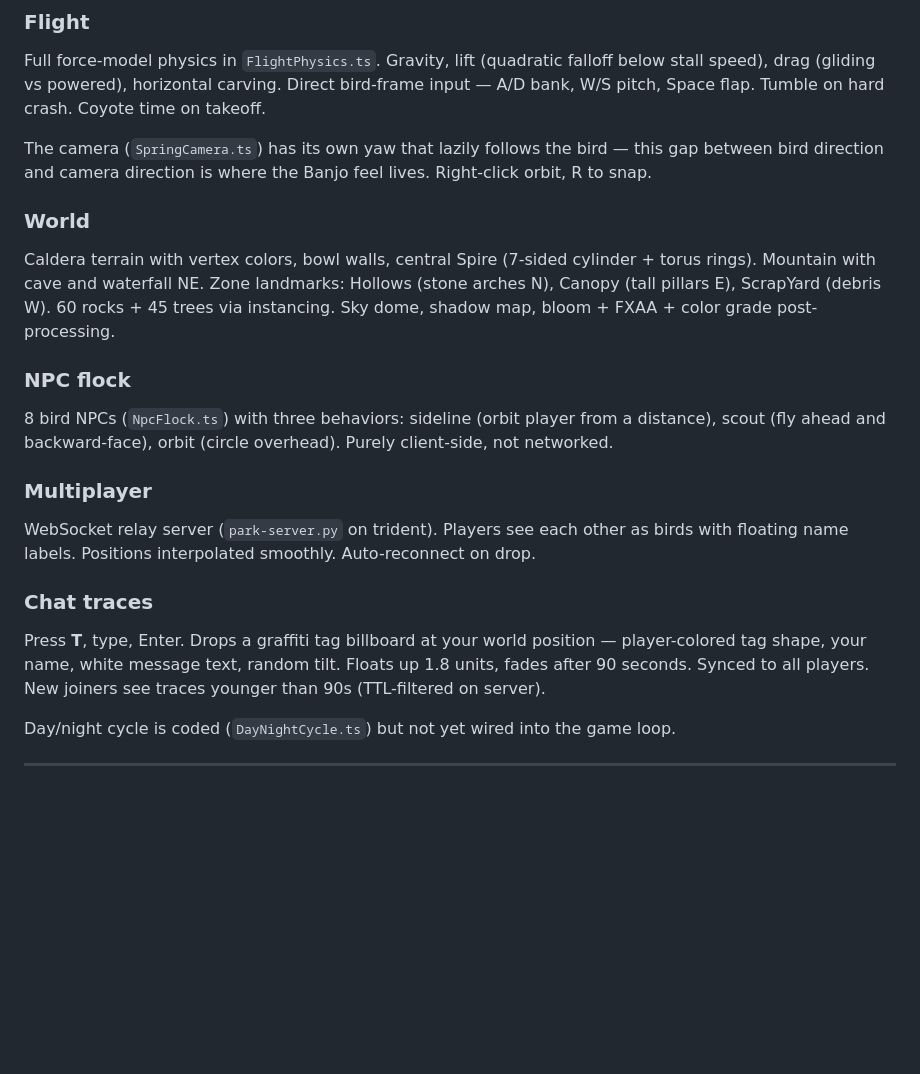
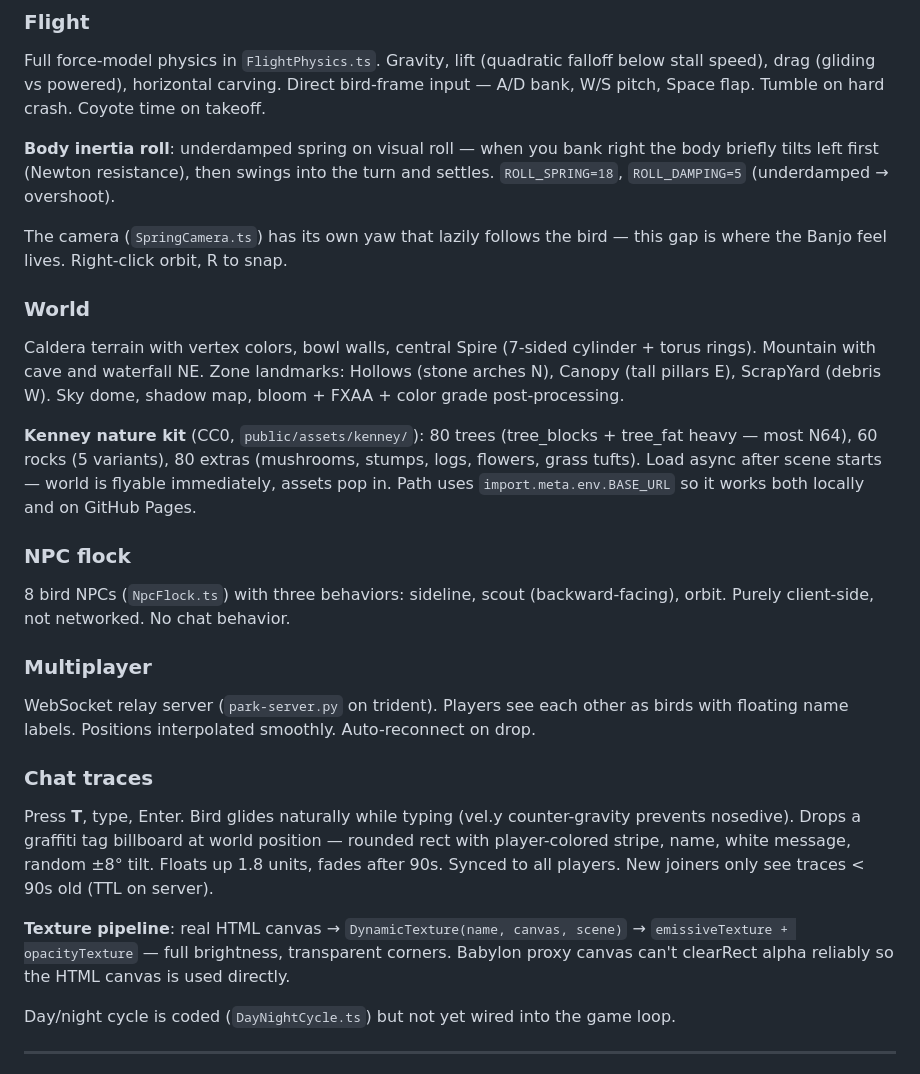
Before and after one commit to spac-null/park-world, a Markdown page: README.md, the part around one of its changes. Drawn GitHub-style; blank space fills up the shorter version.

```diff
--- a/README.md
+++ b/README.md
@@ -21,19 +21,25 @@ The feel reference is N64 Banjo-Kazooie — not the visuals, but the weight of m
 ### Flight
 Full force-model physics in `FlightPhysics.ts`. Gravity, lift (quadratic falloff below stall speed), drag (gliding vs powered), horizontal carving. Direct bird-frame input — A/D bank, W/S pitch, Space flap. Tumble on hard crash. Coyote time on takeoff.
 
-The camera (`SpringCamera.ts`) has its own yaw that lazily follows the bird — this gap between bird direction and camera direction is where the Banjo feel lives. Right-click orbit, R to snap.
+**Body inertia roll**: underdamped spring on visual roll — when you bank right the body briefly tilts left first (Newton resistance), then swings into the turn and settles. `ROLL_SPRING=18`, `ROLL_DAMPING=5` (underdamped → overshoot).
+
+The camera (`SpringCamera.ts`) has its own yaw that lazily follows the bird — this gap is where the Banjo feel lives. Right-click orbit, R to snap.
 
 ### World
-Caldera terrain with vertex colors, bowl walls, central Spire (7-sided cylinder + torus rings). Mountain with cave and waterfall NE. Zone landmarks: Hollows (stone arches N), Canopy (tall pillars E), ScrapYard (debris W). 60 rocks + 45 trees via instancing. Sky dome, shadow map, bloom + FXAA + color grade post-processing.
+Caldera terrain with vertex colors, bowl walls, central Spire (7-sided cylinder + torus rings). Mountain with cave and waterfall NE. Zone landmarks: Hollows (stone arches N), Canopy (tall pillars E), ScrapYard (debris W). Sky dome, shadow map, bloom + FXAA + color grade post-processing.
+
+**Kenney nature kit** (CC0, `public/assets/kenney/`): 80 trees (tree_blocks + tree_fat heavy — most N64), 60 rocks (5 variants), 80 extras (mushrooms, stumps, logs, flowers, grass tufts). Load async after scene starts — world is flyable immediately, assets pop in. Path uses `import.meta.env.BASE_URL` so it works both locally and on GitHub Pages.
 
 ### NPC flock
-8 bird NPCs (`NpcFlock.ts`) with three behaviors: sideline (orbit player from a distance), scout (fly ahead and backward-face), orbit (circle overhead). Purely client-side, not networked.
+8 bird NPCs (`NpcFlock.ts`) with three behaviors: sideline, scout (backward-facing), orbit. Purely client-side, not networked. No chat behavior.
 
 ### Multiplayer
 WebSocket relay server (`park-server.py` on trident). Players see each other as birds with floating name labels. Positions interpolated smoothly. Auto-reconnect on drop.
 
 ### Chat traces
-Press **T**, type, Enter. Drops a graffiti tag billboard at your world position — player-colored tag shape, your name, white message text, random tilt. Floats up 1.8 units, fades after 90 seconds. Synced to all players. New joiners see traces younger than 90s (TTL-filtered on server).
+Press **T**, type, Enter. Bird glides naturally while typing (vel.y counter-gravity prevents nosedive). Drops a graffiti tag billboard at world position — rounded rect with player-colored stripe, name, white message, random ±8° tilt. Floats up 1.8 units, fades after 90s. Synced to all players. New joiners only see traces < 90s old (TTL on server).
+
+**Texture pipeline**: real HTML canvas → `DynamicTexture(name, canvas, scene)` → `emissiveTexture + opacityTexture` — full brightness, transparent corners. Babylon proxy canvas can't clearRect alpha reliably so the HTML canvas is used directly.
 
 Day/night cycle is coded (`DayNightCycle.ts`) but not yet wired into the game loop.
 
```
Also changed, not shown: other parts of README.md (+29 -26 lines).
